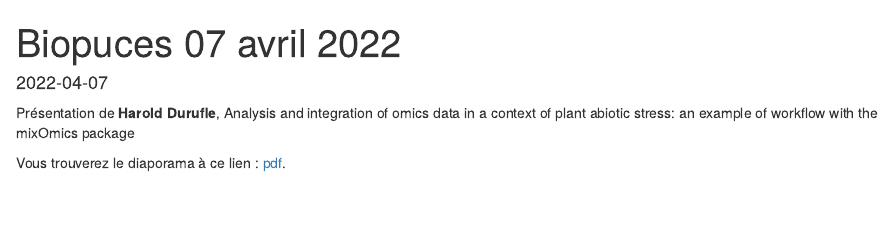
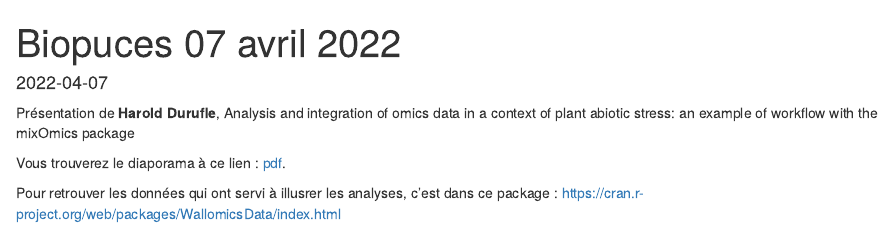
Before and after one commit to Biopuces/website, an R Markdown document (content/post/2022-04-07-biopuces-07-avril-2022/index.Rmd): the page in a window 1100 px wide, from its top. Rendered offline with R 4.5, knitr and Pandoc, with nearby package versions.

Commit message:
add one infomration (link to find data) for the presentation 2022 April

```diff
--- a/content/post/2022-04-07-biopuces-07-avril-2022/index.Rmd
+++ b/content/post/2022-04-07-biopuces-07-avril-2022/index.Rmd
@@ -14,3 +14,6 @@ Présentation de **Harold Durufle**,  Analysis and integration of omics data in
 
 
 Vous trouverez le diaporama à ce lien : [pdf](/diapos/220407_BioPuce_durufle.pdf).
+
+Pour retrouver les données qui ont servi à illusrer les analyses, c'est dans ce package :
+https://cran.r-project.org/web/packages/WallomicsData/index.html
```
Also changed, not shown: content/post/2022-04-07-biopuces-07-avril-2022/index.html.
